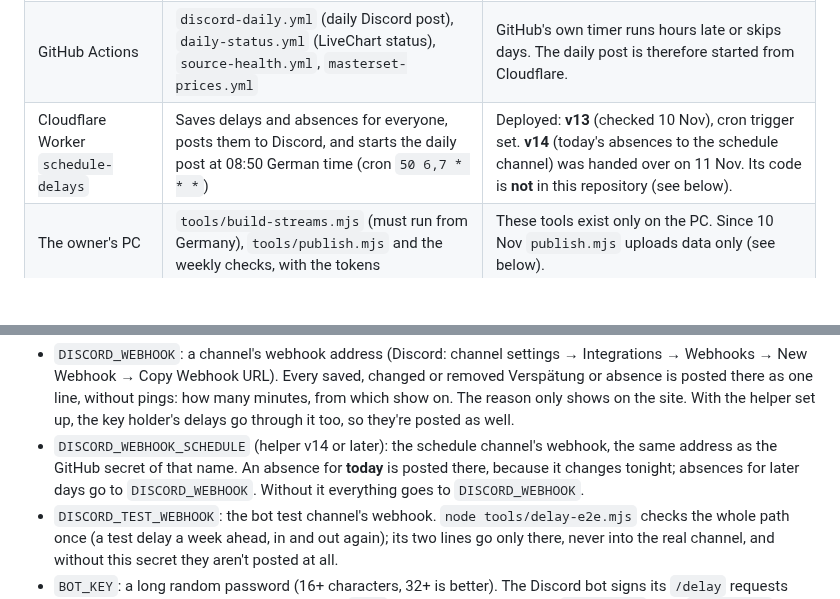
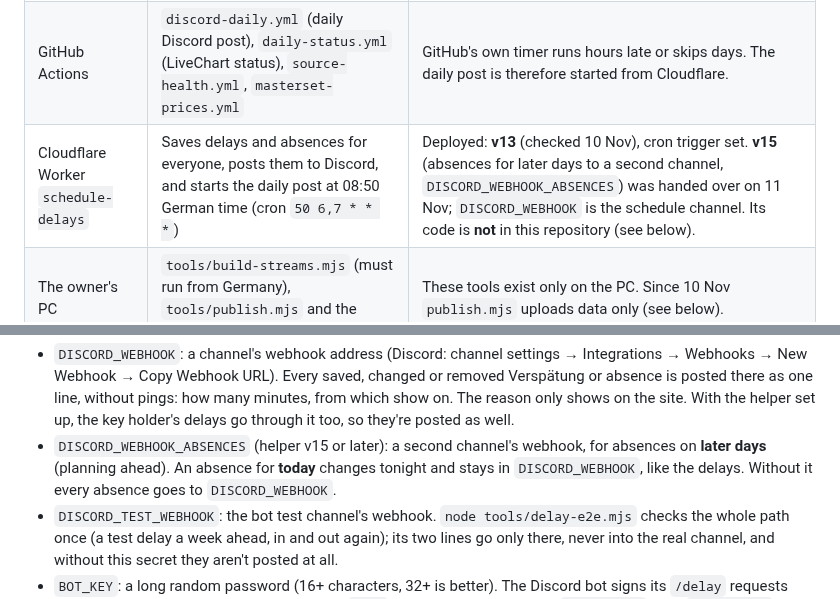
Before and after one commit to RyoTsushigawa/anime-schedule, a Markdown page: README.md, 2 parts joined by grey strips. GitHub-like rendering; blank space fills up the shorter version.

Commit message:
README: helper v15, absences for later days go to a second channel
Co-Authored-By: Claude Fable 5.2 <noreply@anthropic.com>
Claude-Session: https://claude.ai/code/session_013eGJ77ruBa1CAmNjdajiBH

```diff
--- a/README.md
+++ b/README.md
@@ -14,7 +14,7 @@ part, so this section says what runs where and what is still open. Keep it up to
 |---|---|---|
 | GitHub (this repository, branch `main`) | The site itself (GitHub Pages), `moves.json` and `nicknames.json` written by the page | The copy here is the current one. Changes go in through pull requests. |
 | GitHub Actions | `discord-daily.yml` (daily Discord post), `daily-status.yml` (LiveChart status), `source-health.yml`, `masterset-prices.yml` | GitHub's own timer runs hours late or skips days. The daily post is therefore started from Cloudflare. |
-| Cloudflare Worker `schedule-delays` | Saves delays and absences for everyone, posts them to Discord, and starts the daily post at 08:50 German time (cron `50 6,7 * * *`) | Deployed: **v13** (checked 10 Nov), cron trigger set. **v14** (today's absences to the schedule channel) was handed over on 11 Nov. Its code is **not** in this repository (see below). |
+| Cloudflare Worker `schedule-delays` | Saves delays and absences for everyone, posts them to Discord, and starts the daily post at 08:50 German time (cron `50 6,7 * * *`) | Deployed: **v13** (checked 10 Nov), cron trigger set. **v15** (absences for later days to a second channel, `DISCORD_WEBHOOK_ABSENCES`) was handed over on 11 Nov; `DISCORD_WEBHOOK` is the schedule channel. Its code is **not** in this repository (see below). |
 | The owner's PC | `tools/build-streams.mjs` (must run from Germany), `tools/publish.mjs` and the weekly checks, with the tokens | These tools exist only on the PC. Since 10 Nov `publish.mjs` uploads data only (see below). |
 | Discord bot (separate zip, v7) | `/delay`, `/abwesend` and status | Not in this repository. Whether v7 is installed is unconfirmed. |
 
@@ -243,9 +243,9 @@ Optional, both as **Secret** in the Worker's Variables and Secrets:
 - `DISCORD_WEBHOOK`: a channel's webhook address (Discord: channel settings → Integrations → Webhooks →
   New Webhook → Copy Webhook URL). Every saved, changed or removed Verspätung or absence is posted there as one line,
   without pings: how many minutes, from which show on. The reason only shows on the site. With the helper set up, the key holder's delays go through it too, so they're posted as well.
-- `DISCORD_WEBHOOK_SCHEDULE` (helper v14 or later): the schedule channel's webhook, the same address as the
-  GitHub secret of that name. An absence for **today** is posted there, because it changes tonight; absences for
-  later days go to `DISCORD_WEBHOOK`. Without it everything goes to `DISCORD_WEBHOOK`.
+- `DISCORD_WEBHOOK_ABSENCES` (helper v15 or later): a second channel's webhook, for absences on **later days**
+  (planning ahead). An absence for **today** changes tonight and stays in `DISCORD_WEBHOOK`, like the delays.
+  Without it every absence goes to `DISCORD_WEBHOOK`.
 - `DISCORD_TEST_WEBHOOK`: the bot test channel's webhook. `node tools/delay-e2e.mjs` checks the whole path
   once (a test delay a week ahead, in and out again); its two lines go only there, never into the real
   channel, and without this secret they aren't posted at all.
```
